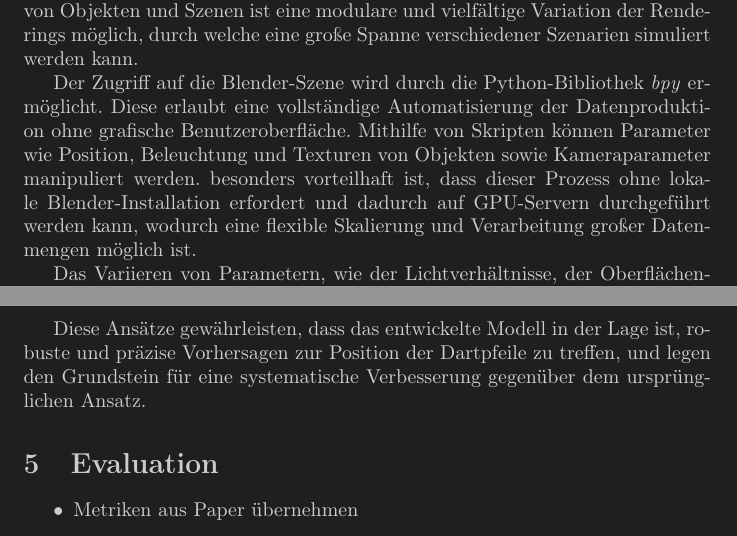
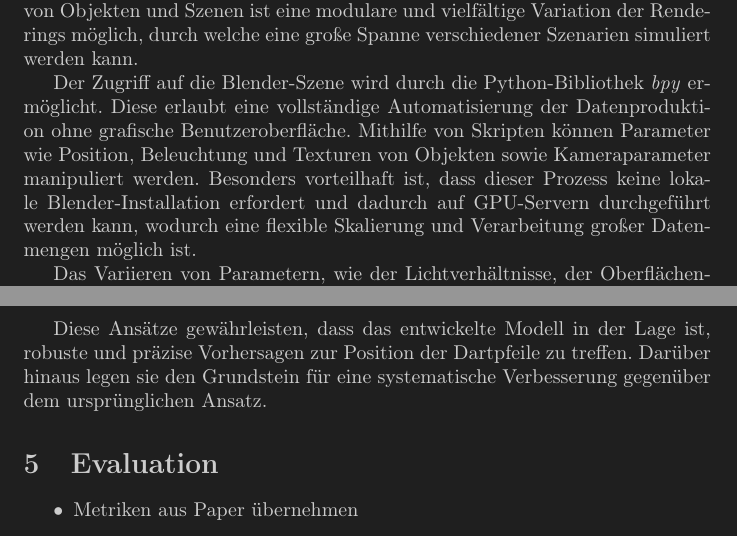
Before and after one commit to JuuuF/masterarbeit, a LaTeX document (writing/proposal/main.tex, which reads writing/proposal/chapters/4-implementierung.tex): two parts of pages 7 and 10 of 12, joined at a grey line, cut so that both start at the same text. Compiled offline with pdfLaTeX.

Commit message:
small fixes to 4

```diff
--- a/writing/proposal/chapters/4-implementierung.tex
+++ b/writing/proposal/chapters/4-implementierung.tex
@@ -21,7 +21,7 @@ Die Implementierung gliedert sich in mehrere Schritte, die in den folgenden Unte
 
 Zur Generierung synthetischer Daten wird die Open-Source-Software Blender verwendet, die sich durch ihre umfangreichen Möglichkeiten zur Erstellung fotorealistischer 3D-Szenen auszeichnet. Mit Blender lassen sich dataillierte Szenen modellieren, die Dartscheiben und Pfeile in verschiedenen Umgebungen darstellen. Ein Beispiel für eine erstellte Szene ist in \autoref{img:blender} zu sehen, das Ergebnis eines Renderings in \autoref{img:render}. Durch parametrisierbare Erstellung von Objekten und Szenen ist eine modulare und vielfältige Variation der Renderings möglich, durch welche eine große Spanne verschiedener Szenarien simuliert werden kann.
 
-Der Zugriff auf die Blender-Szene wird durch die Python-Bibliothek \textit{bpy} ermöglicht. Diese erlaubt eine vollständige Automatisierung der Datenproduktion ohne grafische Benutzeroberfläche. Mithilfe von Skripten können Parameter wie Position, Beleuchtung und Texturen von Objekten sowie Kameraparameter manipuliert werden. besonders vorteilhaft ist, dass dieser Prozess ohne lokale Blender-Installation erfordert und dadurch auf GPU-Servern durchgeführt werden kann, wodurch eine flexible Skalierung und Verarbeitung großer Datenmengen möglich ist.
+Der Zugriff auf die Blender-Szene wird durch die Python-Bibliothek \textit{bpy} ermöglicht. Diese erlaubt eine vollständige Automatisierung der Datenproduktion ohne grafische Benutzeroberfläche. Mithilfe von Skripten können Parameter wie Position, Beleuchtung und Texturen von Objekten sowie Kameraparameter manipuliert werden. Besonders vorteilhaft ist, dass dieser Prozess keine lokale Blender-Installation erfordert und dadurch auf GPU-Servern durchgeführt werden kann, wodurch eine flexible Skalierung und Verarbeitung großer Datenmengen möglich ist.
 
 Das Variieren von Parametern, wie der Lichtverhältnisse, der Oberflächenbeschaffenheit oder Kameraposition, erlaubt die realistische Nachbildung unterschiedlicher Aufnahmebedingungen. Eine hohe Diversität wird durch die Simulation verschiedener Lichtquellen, Raumkonfigurationen und Texturen erreicht. Parameter können dabei sowohl zufällig aus einer vordefinierten Spanne an Werten, wie auch anhand von Heatmaps und Wahrscheinlichkeitsverteilungen gesetzt werden. Ein weiterer wichtiger Aspekt der Datenerstellung ist die korrekte Annotation der synthetischen Bilder. Da die Daten aus einer virtuellen Umgebung generiert werden, ist sichergestellt, dass jede Bild-Pixel-Annotation präzise ist. Dies ermöglicht eine effiziente und fehlerfreie Vorbereitung der Daten für das Training.
 
@@ -42,7 +42,7 @@ Ein Großteil der Trainingsdaten wird aus synthetischen Daten bestsehen, währen
 
 Ein zentraler Punkt zur Verbesserung der Modellleistung ist die Datenaugmentierung. Diese umfasst sowohl pixelbasierte Transformationen der Eingabedaten, wie das Hinzufügen von Rauschen oder die Anpassung von Helligkeit und Kontrast, als auch geometrische Transformationen der Eingabe- und Ausgabedaten, wie Spiegeln, Rotieren oder Skalieren der Bilder. Wichtig hierbei ist, dass Eingangs- und Ausgangsdaten stets synchron transformiert werden, um eine Verfälschung der Daten zu verhindern. Durch die Einführung solcher Augmentierungen wird das Modell auf eine Vielzahl von realistischen Szenarien vorbereitet, was das Risiko von Overfitting, dem Auswendiglernen von Daten, erheblich reduziert.
 
-Diese Ansätze gewährleisten, dass das entwickelte Modell in der Lage ist, robuste und präzise Vorhersagen zur Position der Dartpfeile zu treffen, und legen den Grundstein für eine systematische Verbesserung gegenüber dem ursprünglichen Ansatz.
+Diese Ansätze gewährleisten, dass das entwickelte Modell in der Lage ist, robuste und präzise Vorhersagen zur Position der Dartpfeile zu treffen. Darüber hinaus legen sie den Grundstein für eine systematische Verbesserung gegenüber dem ursprünglichen Ansatz.
 
 \iffalse
 \begin{enumerate}
```
